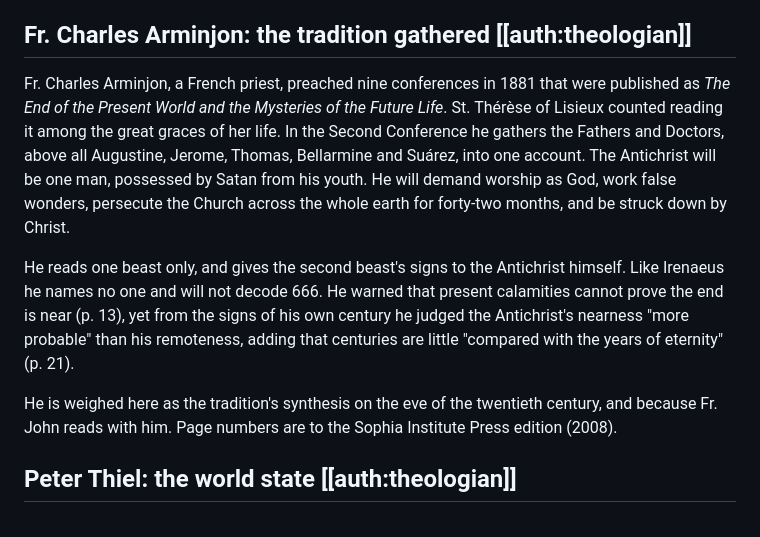
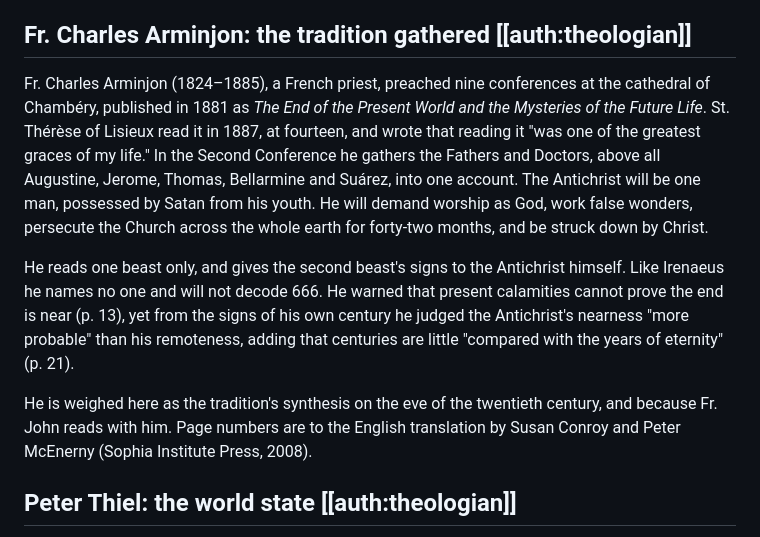
Before and after one commit to johndireen3-blip/apocalypse13, a Markdown page: src/the-proposals.md, the part around the change. GitHub-like rendering.

Commit message:
Arminjon card: dates, Chambéry, St. Thérèse's words, translators (from the front matter)
Co-Authored-By: Claude Opus 5.5 <noreply@anthropic.com>
Claude-Session: https://claude.ai/code/session_01RUV5AvzH41ugHwbyErk5Hc

```diff
--- a/src/the-proposals.md
+++ b/src/the-proposals.md
@@ -15,11 +15,11 @@ He is weighed here as the classic reading because he applies the text to no one
 
 ## Fr. Charles Arminjon: the tradition gathered [[auth:theologian]]
 
-Fr. Charles Arminjon, a French priest, preached nine conferences in 1881 that were published as *The End of the Present World and the Mysteries of the Future Life*. St. Thérèse of Lisieux counted reading it among the great graces of her life. In the Second Conference he gathers the Fathers and Doctors, above all Augustine, Jerome, Thomas, Bellarmine and Suárez, into one account. The Antichrist will be one man, possessed by Satan from his youth. He will demand worship as God, work false wonders, persecute the Church across the whole earth for forty-two months, and be struck down by Christ.
+Fr. Charles Arminjon (1824–1885), a French priest, preached nine conferences at the cathedral of Chambéry, published in 1881 as *The End of the Present World and the Mysteries of the Future Life*. St. Thérèse of Lisieux read it in 1887, at fourteen, and wrote that reading it "was one of the greatest graces of my life." In the Second Conference he gathers the Fathers and Doctors, above all Augustine, Jerome, Thomas, Bellarmine and Suárez, into one account. The Antichrist will be one man, possessed by Satan from his youth. He will demand worship as God, work false wonders, persecute the Church across the whole earth for forty-two months, and be struck down by Christ.
 
 He reads one beast only, and gives the second beast's signs to the Antichrist himself. Like Irenaeus he names no one and will not decode 666. He warned that present calamities cannot prove the end is near (p. 13), yet from the signs of his own century he judged the Antichrist's nearness "more probable" than his remoteness, adding that centuries are little "compared with the years of eternity" (p. 21).
 
-He is weighed here as the tradition's synthesis on the eve of the twentieth century, and because Fr. John reads with him. Page numbers are to the Sophia Institute Press edition (2008).
+He is weighed here as the tradition's synthesis on the eve of the twentieth century, and because Fr. John reads with him. Page numbers are to the English translation by Susan Conroy and Peter McEnerny (Sophia Institute Press, 2008).
 
 </div>
 
```
